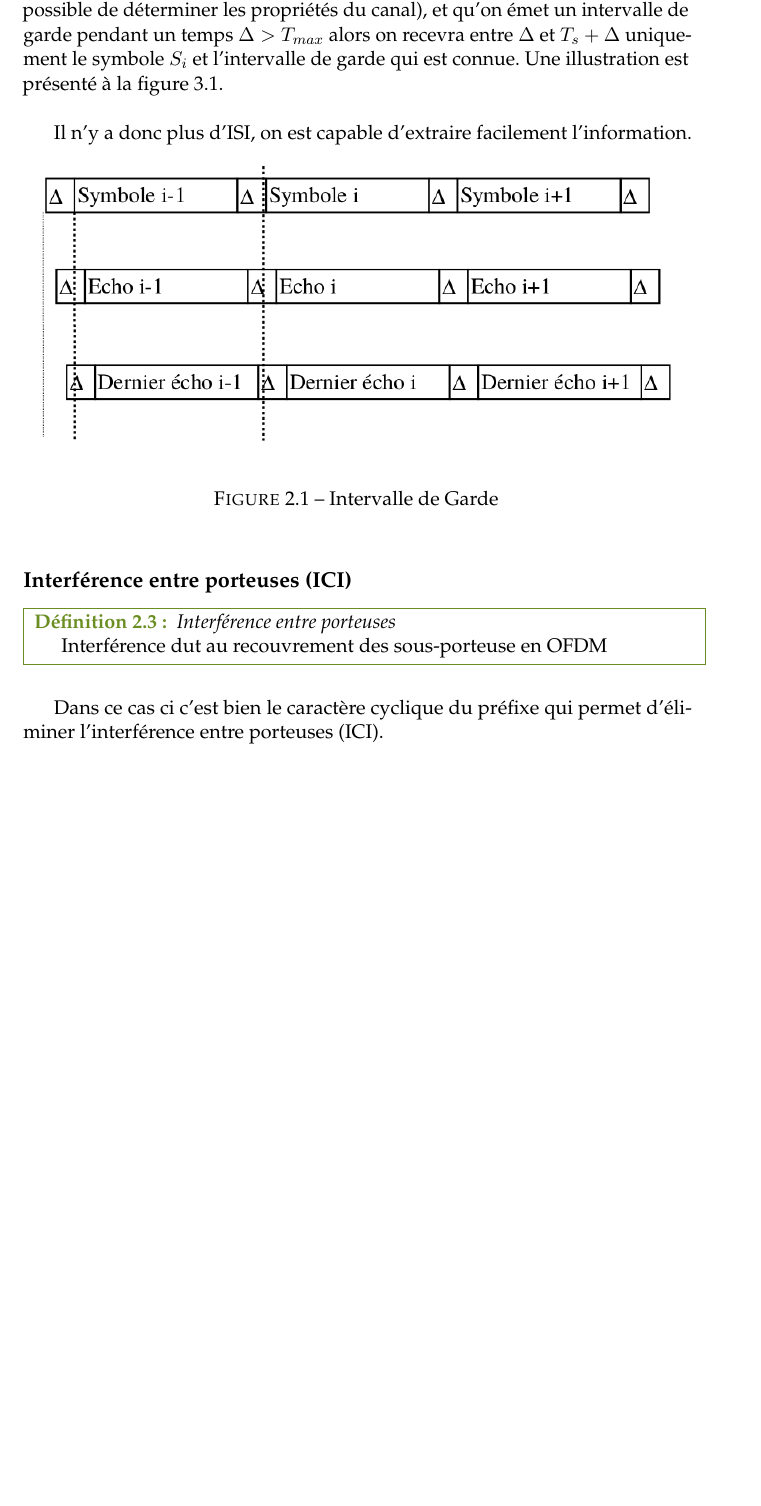
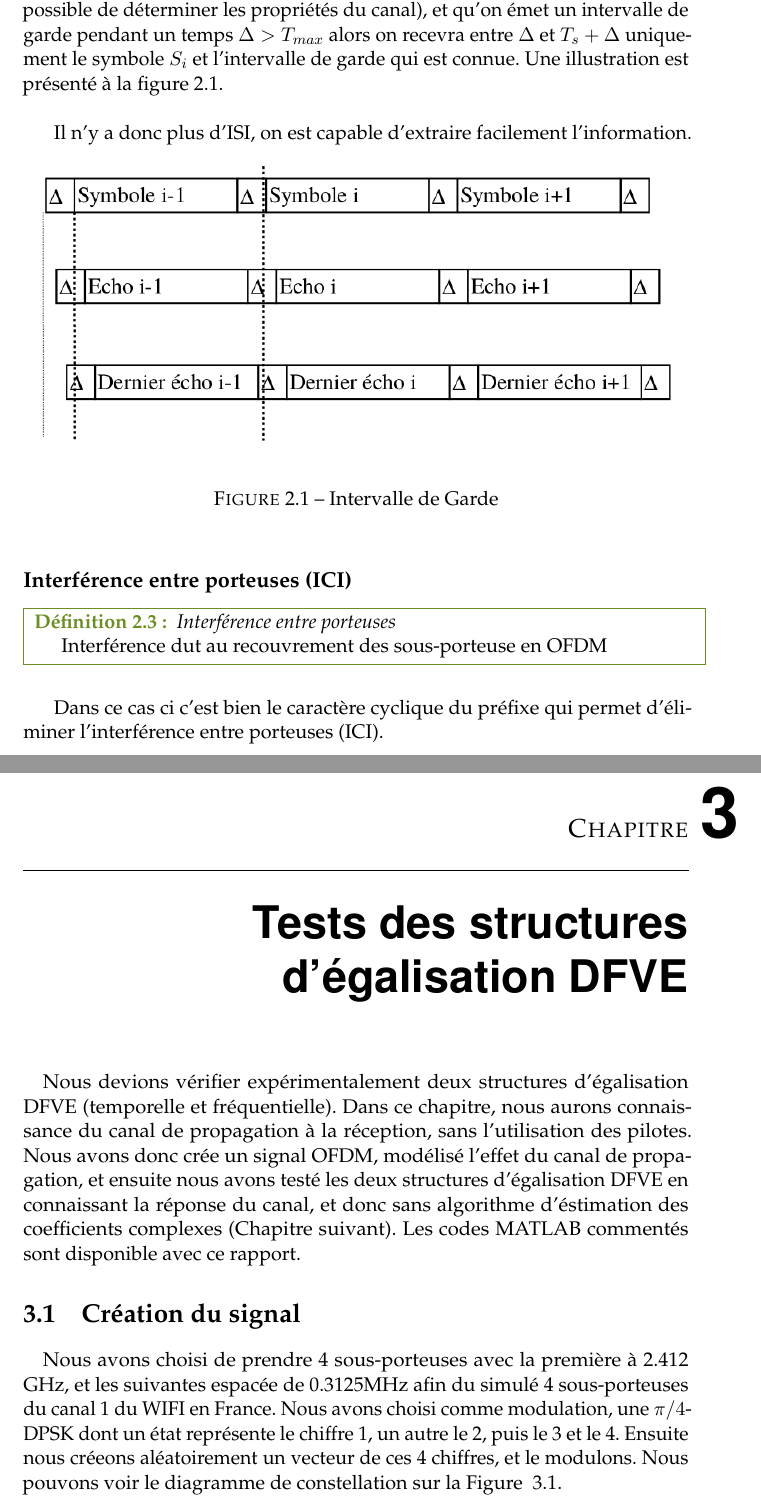
Before and after one commit to mic-rigaud/RadioCom, a LaTeX book (report/rapport_de_base.tex, which reads report/Partie/Question3b.tex): part of page 10 of 13 before the commit and two parts of pages 10 and 11 of 17 after it, the two joined at a grey line, cut so that both start at the same text, the shorter picture padded with empty space. The pictures show the PDF file report/rapport_de_base.pdf that the author committed with the source.

Commit message:
début question 3.2

```diff
--- a/report/Partie/Question3b.tex
+++ b/report/Partie/Question3b.tex
@@ -0,0 +1,26 @@
+\chapter{Tests des structures d'égalisation DFVE}
+
+\paragraph{}
+Nous devions vérifier expérimentalement deux structures d'égalisation DFVE (temporelle et fréquentielle). Dans ce chapitre, nous aurons connaissance du canal de propagation à la réception, sans l'utilisation des pilotes. Nous avons donc crée un signal OFDM, modélisé l'effet du canal de propagation, et ensuite nous avons testé les deux structures d'égalisation DFVE en connaissant la réponse du canal, et donc sans algorithme d'éstimation des coefficients complexes (Chapitre suivant). Les codes MATLAB commentés sont disponible avec ce rapport.
+
+\section{Création du signal}
+
+\paragraph{}
+Nous avons choisi de prendre 4 sous-porteuses avec la première à 2.412 GHz, et les suivantes espacée de 0.3125MHz afin du simulé 4 sous-porteuses du canal 1 du WIFI en France. Nous avons choisi comme modulation, une $\pi/4$-DPSK dont un état représente le chiffre 1, un autre le 2, puis le 3 et le 4. Ensuite nous créeons aléatoirement un vecteur de ces 4 chiffres, et le modulons. Nous pouvons voir le diagramme de constellation sur la Figure ~\ref{QPSK}.
+
+\paragraph{}
+\vspace{1\baselineskip}
+\begin{figure}[!h]
+  \centering
+  \includegraphics[scale=0.6]{QPSKdep.png}
+  \caption{Diagramme de constellation avant l'IFFT }
+	\label{QPSK}
+\end{figure}
+\vspace{10\baselineskip}
+
+\paragraph{}
+Ensuite, nous créeons notre signal après en avoir effectué l'IFFT. Nous obtenons le signal visible sur la Figure ~\ref{signal}.
+
+\paragraph{}
+\vspace{1\baselineskip}
+\begin{figure}[!h]
@@ -0,0 +30,22 @@
+	\label{signal}
+\end{figure}
+\vspace{1\baselineskip}
+
+\section{Canal de propagation}
+\paragraph{}
+Nous avons modélisé la réponse fréquentielle du canal par le filtre d'un canal écho de fonction de transfert $H(f)=1+(0.4+j*0.2)*f^{-1}$. Sur la Figure ~\ref{fonctionT}, nous pouvons voir la réponse en gain et en phase du canal.
+\paragraph{}
+\vspace{1\baselineskip}
+\begin{figure}[!h]
+  \centering
+  \includegraphics[scale=0.8]{fonctionT.png}
+  \caption{Réponse fréquentielle du canal sur la bande du signal OFDM}
+	\label{fonctionT}
+\end{figure}
+\vspace{1\baselineskip}
+\paragraph{}
+Ensuite nous convoluons notre signal temporelle par la réponse fréquentielle du canal, puis nous ajoutons un bruit Gaussien complexe de variance 0.01. Notre signal est ainsi transformé comme nous pouvons le voir sur la Figure ~\ref{ajoutCanal}
+\paragraph{}
+\vspace{1\baselineskip}
+\begin{figure}[!h]
+  \centering
```
Also changed, not shown: report/rapport_de_base.pdf, report/Partie/Question3b.tex (19 more changed lines).
